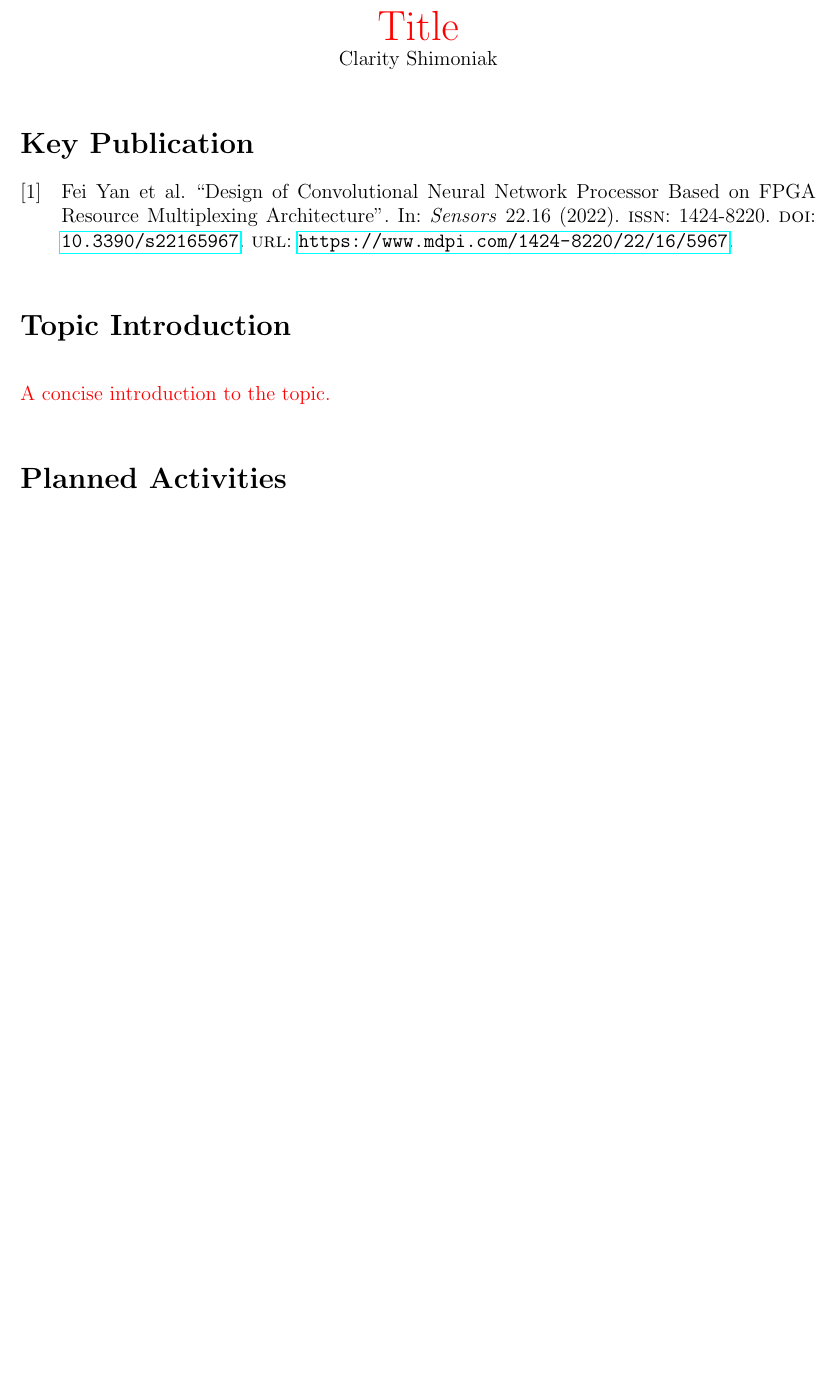
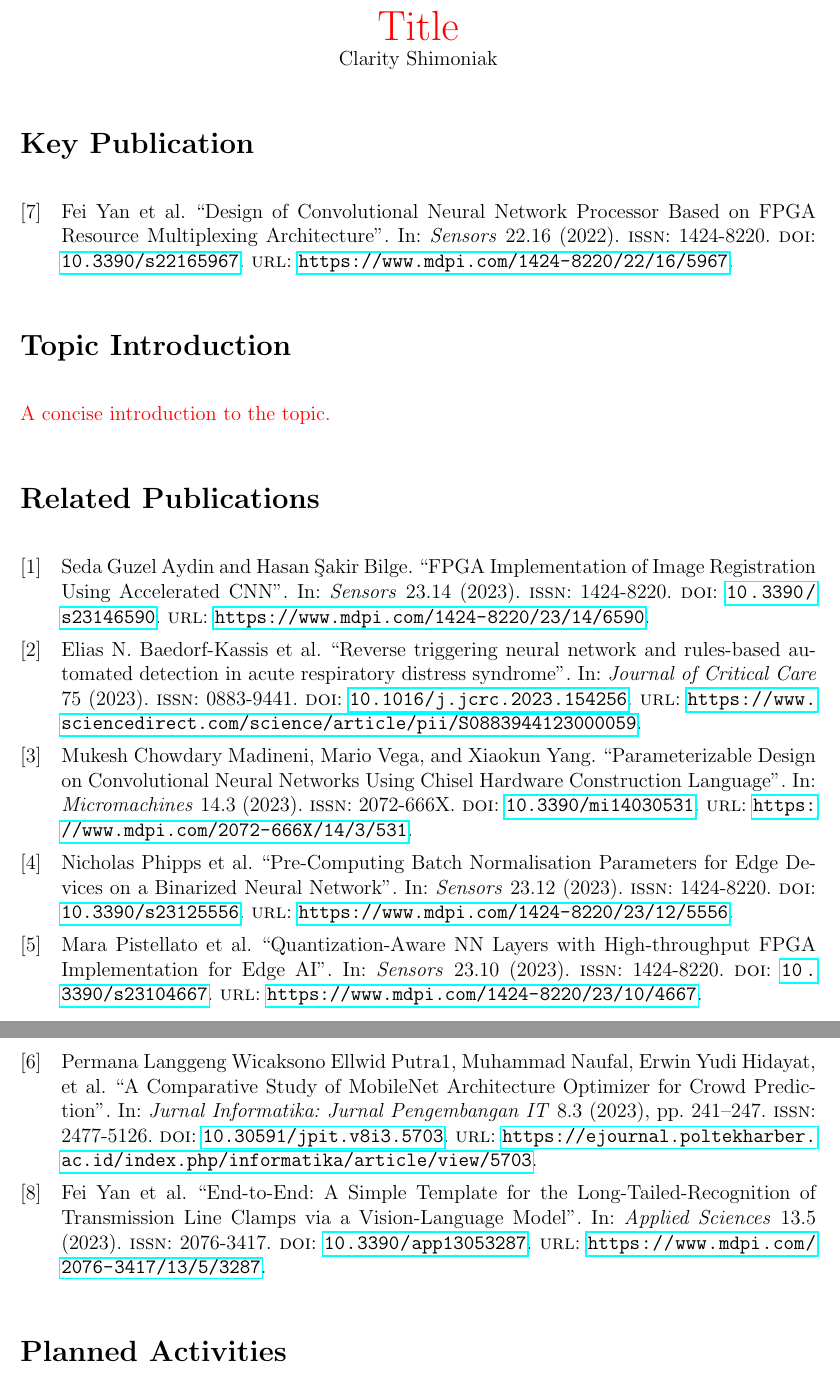
Before and after one commit to eshim009-ucr/ee243_project, a LaTeX document (main.tex, which reads cites-to-main.bib): part of the page before the commit and two parts of pages 1 and 2 of 2 after it, the two joined at a grey line, cut so that both start at the same text, the shorter picture padded with empty space. Compiled offline with pdfLaTeX.

Commit message:
Added follow-up works.

```diff
--- /dev/null
+++ b/cites-to-main.bib
@@ -0,0 +1,100 @@
+@article{phipps2023pre,
+	author = {Nicholas Phipps and Jin-Jia Shang and Tee Hui Teo and I-Chyn Wey},
+	title = {Pre-Computing Batch Normalisation Parameters for Edge Devices on a Binarized Neural Network},
+	journal = {Sensors},
+	volume = {23},
+	number = {12},
+	article-number = {5556},
+	year = {2023},
+	publisher = {MDPI},
+	pubmedid = {37420727},
+	issn = {1424-8220},
+	doi = {10.3390/s23125556},
+	url = {https://www.mdpi.com/1424-8220/23/12/5556}
+}
+
+@article{baedorf2023reverse,
+	author = {Elias N. Baedorf-Kassis and Jakub Glowala and Károly Bence Póka and Federico Wadehn and Johannes Meyer and Daniel Talmor},
+	title = {Reverse triggering neural network and rules-based automated detection in acute respiratory distress syndrome},
+	journal = {Journal of Critical Care},
+	volume = {75},
+	article-number = {154256},
+	year = {2023},
+	publisher = {Elsevier},
+  	issn = {0883-9441},
+	doi = {10.1016/j.jcrc.2023.154256},
+	url = {https://www.sciencedirect.com/science/article/pii/S0883944123000059}
+}
+
+@article{aydin2023fpga,
+	author = {Seda Guzel Aydin and Hasan Şakir Bilge},
+	title = {FPGA Implementation of Image Registration Using Accelerated CNN},
+	journal = {Sensors},
+	volume = {23},
+	number = {14},
+	article-number = {6590},
+	year = {2023},
+	publisher = {MDPI},
+	pubmedid = {37514883},
+	issn = {1424-8220},
+	doi = {10.3390/s23146590},
+	url = {https://www.mdpi.com/1424-8220/23/14/6590}
+}
+
+@article{pistellato2023quantization,
+	author = {Mara Pistellato and Filippo Bergamasco and Gianluca Bigaglia and Andrea Gasparetto and Andrea Albarelli and Marco Boschetti and Roberto Passerone},
+	title = {Quantization-Aware NN Layers with High-throughput FPGA Implementation for Edge AI},
+	journal = {Sensors},
+	volume = {23},
+	number = {10},
+	article-number = {4667},
+	year = {2023},
+	publisher = {MDPI},
+	pubmedid = {37430583},
+	issn = {1424-8220},
+	doi = {10.3390/s23104667},
+	url = {https://www.mdpi.com/1424-8220/23/10/4667}
+}
+
+@article{madineni2023parameterizable,
+	author = {Mukesh Chowdary Madineni and Mario Vega and Xiaokun Yang},
+	title = {Parameterizable Design on Convolutional Neural Networks Using Chisel Hardware Construction Language},
+	journal = {Micromachines},
+	volume = {14},
+	year = {2023},
+	number = {3},
+	article-number = {531},
+	publisher={MDPI},
+	pubmedid = {36984938},
+	issn = {2072-666X},
+	doi = {10.3390/mi14030531},
+	url = {https://www.mdpi.com/2072-666X/14/3/531}
+}
+
+@article{naufal2023comparative,
+	title = {A Comparative Study of MobileNet Architecture Optimizer for Crowd Prediction},
+	author = {Permana Langgeng Wicaksono Ellwid Putra1 and Muhammad Naufal and Erwin Yudi Hidayat and others},
+	journal = {Jurnal Informatika: Jurnal Pengembangan IT},
+	volume = {8},
+	number = {3},
+	pages = {241--247},
+	year = {2023},
+	publisher = {MDPI},
+	issn = {2477-5126},
+	doi = {10.30591/jpit.v8i3.5703},
+	url = {https://ejournal.poltekharber.ac.id/index.php/informatika/article/view/5703}
+}
+
+@article{yan2023end,
+	author = {Yan, Fei and Zhang, Hui and Li, Yaogen and Yang, Yongjia and Liu, Yinping},
+	title = {End-to-End: A Simple Template for the Long-Tailed-Recognition of Transmission Line Clamps via a Vision-Language Model},
+	journal = {Applied Sciences},
+	volume = {13},
+	year = {2023},
+	number = {5},
+	article-number = {3287},
+	issn = {2076-3417},
+	publisher = {MDPI},
+	doi = {10.3390/app13053287},
+	url = {https://www.mdpi.com/2076-3417/13/5/3287}
+}
--- a/main.tex
+++ b/main.tex
@@ -10,6 +10,7 @@
 
 
 \addbibresource{cites.bib}
+\addbibresource{cites-to-main.bib}
 
 
 \begin{document}
@@ -19,9 +20,10 @@
 	Clarity Shimoniak
 \end{center}
 
+\section*{Key Publication}
 
 \nocite{main}
-\printbibliography[title=Key Publication, keyword=main]
+\printbibliography[heading=none, keyword=main]
 
 
 \section*{Topic Introduction}
@@ -29,7 +31,16 @@
 \todo[A concise introduction to the topic.]
 
 
-\printbibliography[title=Related Publications, notkeyword=main]
+\section*{Related Publications}
+
+\nocite{phipps2023pre}
+\nocite{baedorf2023reverse}
+\nocite{aydin2023fpga}
+\nocite{pistellato2023quantization}
+\nocite{madineni2023parameterizable}
+\nocite{naufal2023comparative}
+\nocite{yan2023end}
+\printbibliography[heading=none, notkeyword=main]
 
 
 \section*{Planned Activities}
```
Also changed, not shown: 1 other file.
